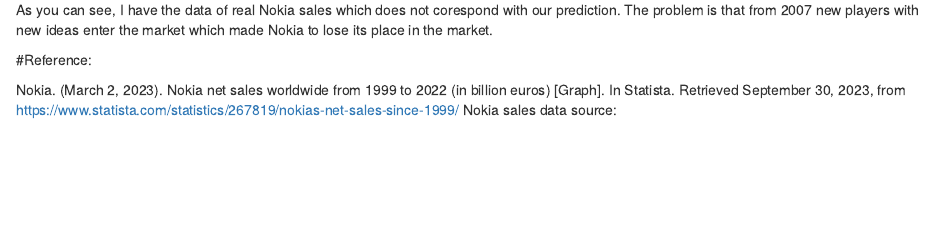
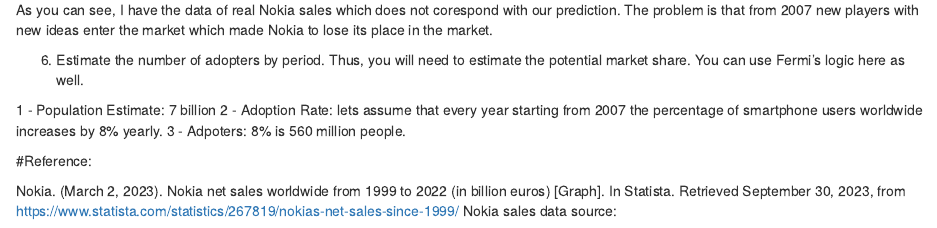
Before and after one commit to ArtashesMezhlumyan/Bass_Model_prediction, an R Markdown document (Artashes_Mezhlumyan_hw1_Marketing.Rmd): the page in a window 1100 px wide, from 8280 px down. Rendered offline with R 4.5, knitr and Pandoc, with nearby package versions; some code elsewhere in the file could not run offline.

Commit message:
Add files via upload

````diff
--- a/Artashes_Mezhlumyan_hw1_Marketing.Rmd
+++ b/Artashes_Mezhlumyan_hw1_Marketing.Rmd
@@ -148,6 +148,14 @@
 ```
 As you can see, I have the data of real Nokia sales which does not corespond with our prediction. The problem is that from 2007 new players with new ideas enter the market which made Nokia to lose its place in the market.
 
+
+6) Estimate the number of adopters by period. Thus, you will need to estimate the potential market share. You can use Fermi’s logic here as well.
+
+1 - Population Estimate: 7 billion
+2 - Adoption Rate: lets assume that every year starting from 2007 the percentage of smartphone users worldwide increases by 8% yearly.
+3 - Adpoters: 8% is 560 million people.
+
+
 ```{r}
 
 ```
````
Also changed, not shown: Artashes_Mezhlumyan_hw1_Marketing.pdf.
